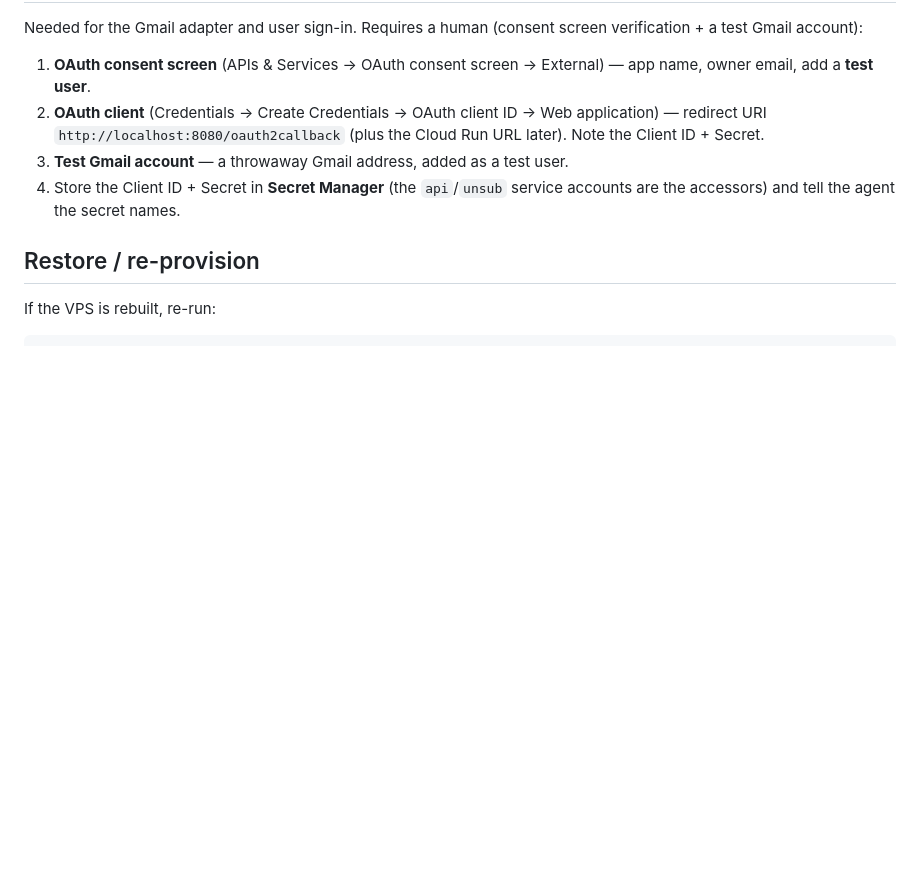
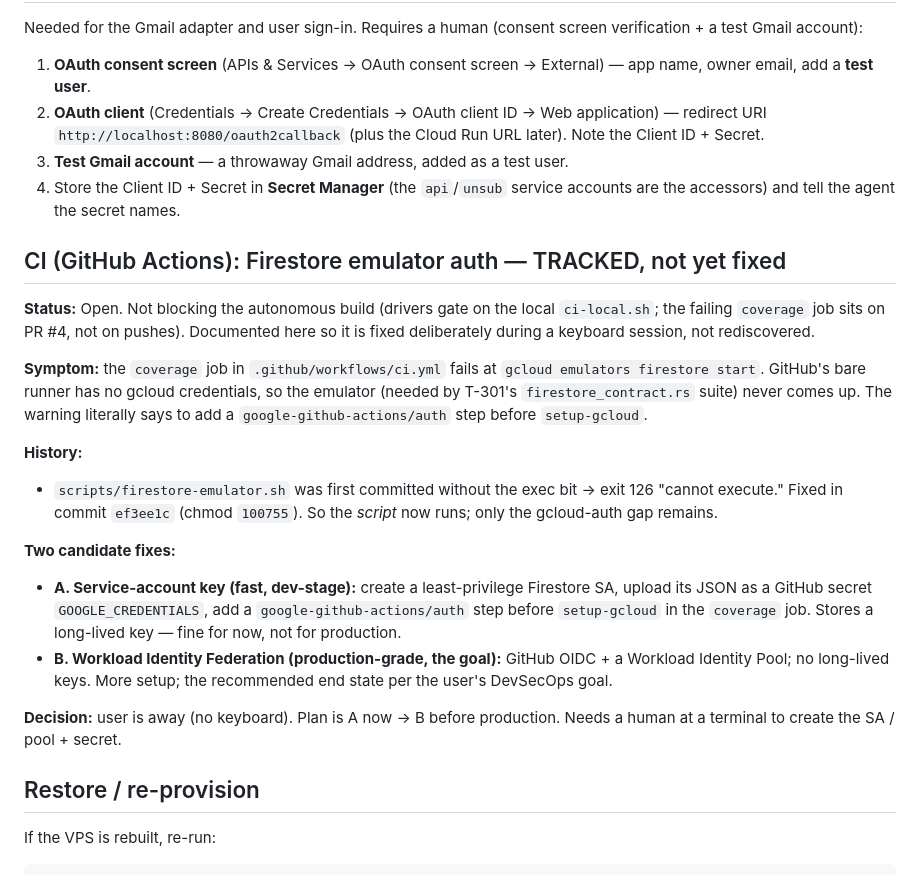
Before and after one commit to difficultnerd/MailTinder, a Markdown page: docs/gcp-setup.md, the part around the change. Rendered like a GitHub page; blank space fills up the shorter version.

Commit message:
docs: track Firestore emulator gcloud-auth CI gap (fix post-keyboard: SA key now, WIF before prod)

```diff
--- a/docs/gcp-setup.md
+++ b/docs/gcp-setup.md
@@ -81,6 +81,36 @@ screen verification + a test Gmail account):
 4. Store the Client ID + Secret in **Secret Manager** (the `api`/`unsub`
    service accounts are the accessors) and tell the agent the secret names.
 
+## CI (GitHub Actions): Firestore emulator auth — TRACKED, not yet fixed
+
+**Status:** Open. Not blocking the autonomous build (drivers gate on the local
+`ci-local.sh`; the failing `coverage` job sits on PR #4, not on pushes).
+Documented here so it is fixed deliberately during a keyboard session, not
+rediscovered.
+
+**Symptom:** the `coverage` job in `.github/workflows/ci.yml` fails at
+`gcloud emulators firestore start`. GitHub's bare runner has no gcloud
+credentials, so the emulator (needed by T-301's `firestore_contract.rs`
+suite) never comes up. The warning literally says to add a
+`google-github-actions/auth` step before `setup-gcloud`.
+
+**History:**
+- `scripts/firestore-emulator.sh` was first committed without the exec bit →
+  exit 126 "cannot execute." Fixed in commit `ef3ee1c` (chmod `100755`). So
+  the *script* now runs; only the gcloud-auth gap remains.
+
+**Two candidate fixes:**
+- **A. Service-account key (fast, dev-stage):** create a least-privilege
+  Firestore SA, upload its JSON as a GitHub secret `GOOGLE_CREDENTIALS`, add
+  a `google-github-actions/auth` step before `setup-gcloud` in the `coverage`
+  job. Stores a long-lived key — fine for now, not for production.
+- **B. Workload Identity Federation (production-grade, the goal):** GitHub
+  OIDC + a Workload Identity Pool; no long-lived keys. More setup; the
+  recommended end state per the user's DevSecOps goal.
+
+**Decision:** user is away (no keyboard). Plan is A now → B before production.
+Needs a human at a terminal to create the SA / pool + secret.
+
 ## Restore / re-provision
 
 If the VPS is rebuilt, re-run:
```
